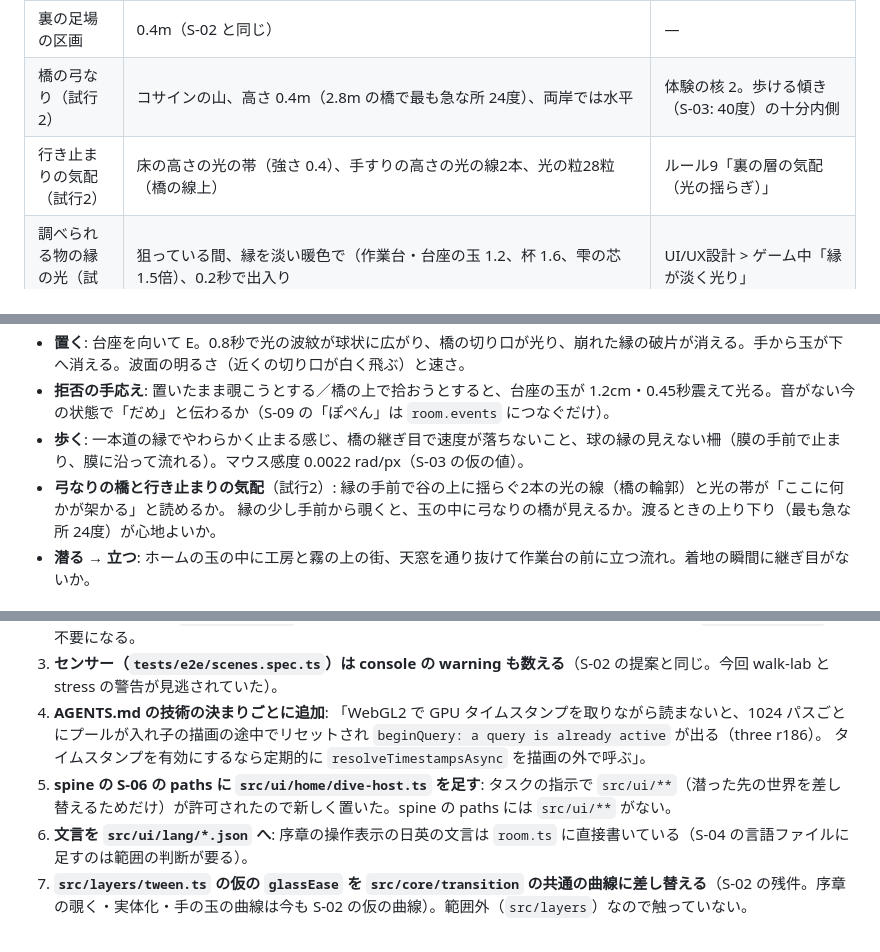
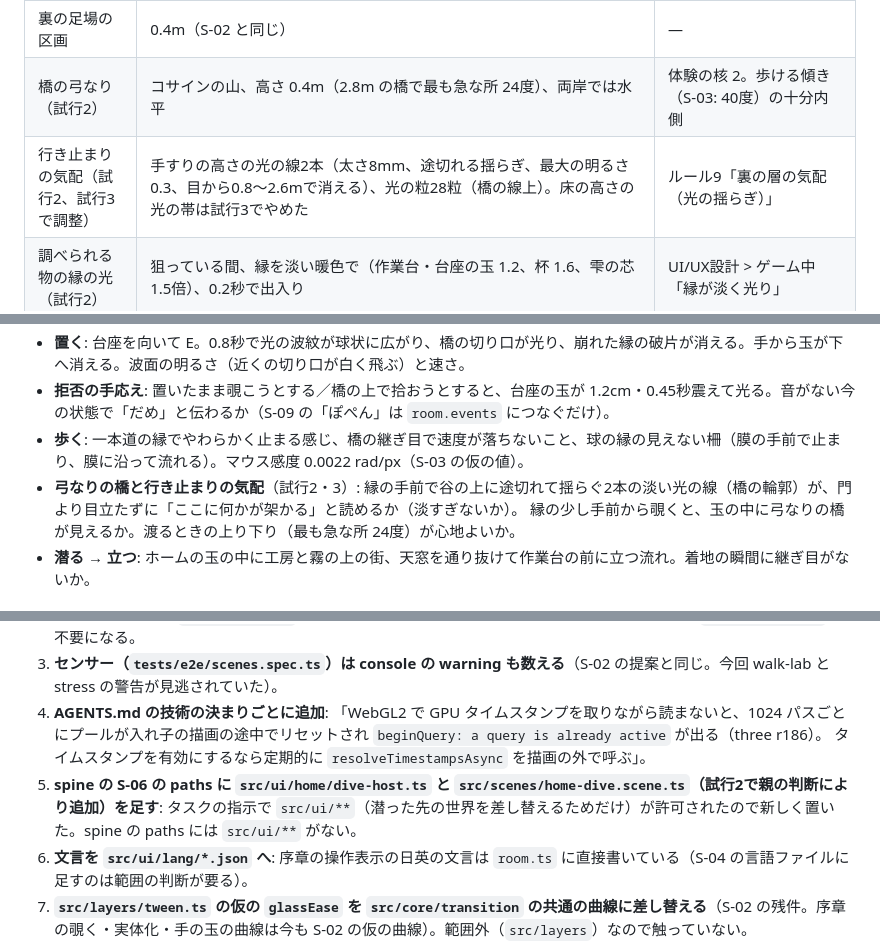
Before and after one commit to Riku-KANO/through-the-vidro, a Markdown page: process/slices/S-06.md, 3 parts joined by grey strips. GitHub-like rendering.

```diff
--- a/process/slices/S-06.md
+++ b/process/slices/S-06.md
@@ -238,7 +260,7 @@ P1 なし。柵（`allowGround`）と「橋の上では拾えない」の判定
 | 部屋の寸法 | 工房のドーム（球の半径4.7m、床の半径4.63m、天窓0.8m、扉 幅約1.7m×高2.4m）、作業台（2.1×0.8m、高0.9m）、一本道（幅2.6m、長さ9.6m）、谷（2.8m）、向こう岸（2.8×4.4m）、台座（行き止まりの左、玉の高さ1.05m）、雫（橋を渡った先の上1.2m）、閉じた門 | 「失敗のしようがない一本道」「橋は全部が球の中」「雫は渡ってから」を配置の単体テストで固定 |
 | 裏の足場の区画 | 0.4m（S-02 と同じ） | — |
 | 橋の弓なり（試行2） | コサインの山、高さ 0.4m（2.8m の橋で最も急な所 24度）、両岸では水平 | 体験の核 2。歩ける傾き（S-03: 40度）の十分内側 |
-| 行き止まりの気配（試行2） | 床の高さの光の帯（強さ 0.4）、手すりの高さの光の線2本、光の粒28粒（橋の線上） | ルール9「裏の層の気配（光の揺らぎ）」 |
+| 行き止まりの気配（試行2、試行3で調整） | 手すりの高さの光の線2本（太さ8mm、途切れる揺らぎ、最大の明るさ0.3、目から0.8〜2.6mで消える）、光の粒28粒（橋の線上）。床の高さの光の帯は試行3でやめた | ルール9「裏の層の気配（光の揺らぎ）」 |
 | 調べられる物の縁の光（試行2） | 狙っている間、縁を淡い暖色で（作業台・台座の玉 1.2、杯 1.6、雫の芯 1.5倍）、0.2秒で出入り | UI/UX設計 > ゲーム中「縁が淡く光り」 |
 | 落ちたときの予備（試行2） | 足が y < −1 で、最後に共通の地面に接地していた所へ戻す | 落下死はない（起きないはずの事態への備え） |
 | 夜明け前の空・霧・光 | 天頂 (0.014,0.03,0.09)、地平 (0.21,0.28,0.41)、夜明けの方向に暖色、半球光0.8、夜明けの光2.5（暖色、低い）、霧 18〜150m、谷の霧（高さ−1.5〜0m で立ち上がる）、遠景のガラスの霞 35〜240m | 光と時間帯: 序章は夜明け前の青 |
@@ -277,7 +299,7 @@ P1 なし。柵（`allowGround`）と「橋の上では拾えない」の判定
 - **置く**: 台座を向いて E。0.8秒で光の波紋が球状に広がり、橋の切り口が光り、崩れた縁の破片が消える。手から玉が下へ消える。波面の明るさ（近くの切り口が白く飛ぶ）と速さ。
 - **拒否の手応え**: 置いたまま覗こうとする／橋の上で拾おうとすると、台座の玉が 1.2cm・0.45秒震えて光る。音がない今の状態で「だめ」と伝わるか（S-09 の「ぽぺん」は `room.events` につなぐだけ）。
 - **歩く**: 一本道の縁でやわらかく止まる感じ、橋の継ぎ目で速度が落ちないこと、球の縁の見えない柵（膜の手前で止まり、膜に沿って流れる）。マウス感度 0.0022 rad/px（S-03 の仮の値）。
-- **弓なりの橋と行き止まりの気配**（試行2）: 縁の手前で谷の上に揺らぐ2本の光の線（橋の輪郭）と光の帯が「ここに何かが架かる」と読めるか。
+- **弓なりの橋と行き止まりの気配**（試行2・3）: 縁の手前で谷の上に途切れて揺らぐ2本の淡い光の線（橋の輪郭）が、門より目立たずに「ここに何かが架かる」と読めるか（淡すぎないか）。
   縁の少し手前から覗くと、玉の中に弓なりの橋が見えるか。渡るときの上り下り（最も急な所 24度）が心地よいか。
 - **潜る → 立つ**: ホームの玉の中に工房と霧の上の街、天窓を通り抜けて作業台の前に立つ流れ。着地の瞬間に継ぎ目がないか。
 
@@ -322,6 +344,6 @@ P1 なし。柵（`allowGround`）と「橋の上では拾えない」の判定
 3. **センサー（`tests/e2e/scenes.spec.ts`）は console の warning も数える**（S-02 の提案と同じ。今回 walk-lab と stress の警告が見逃されていた）。
 4. **AGENTS.md の技術の決まりごとに追加**: 「WebGL2 で GPU タイムスタンプを取りながら読まないと、1024 パスごとにプールが入れ子の描画の途中でリセットされ `beginQuery: a query is already active` が出る（three r186）。
    タイムスタンプを有効にするなら定期的に `resolveTimestampsAsync` を描画の外で呼ぶ」。
-5. **spine の S-06 の paths に `src/ui/home/dive-host.ts` を足す**: タスクの指示で `src/ui/**`（潜った先の世界を差し替えるためだけ）が許可されたので新しく置いた。spine の paths には `src/ui/**` がない。
+5. **spine の S-06 の paths に `src/ui/home/dive-host.ts` と `src/scenes/home-dive.scene.ts`（試行2で親の判断により追加）を足す**: タスクの指示で `src/ui/**`（潜った先の世界を差し替えるためだけ）が許可されたので新しく置いた。spine の paths には `src/ui/**` がない。
 6. **文言を `src/ui/lang/*.json` へ**: 序章の操作表示の日英の文言は `room.ts` に直接書いている（S-04 の言語ファイルに足すのは範囲の判断が要る）。
 7. **`src/layers/tween.ts` の仮の `glassEase` を `src/core/transition` の共通の曲線に差し替える**（S-02 の残件。序章の覗く・実体化・手の玉の曲線は今も S-02 の仮の曲線）。範囲外（`src/layers`）なので触っていない。
```
Also changed, not shown: other parts of process/slices/S-06.md (+26 -4 lines).
